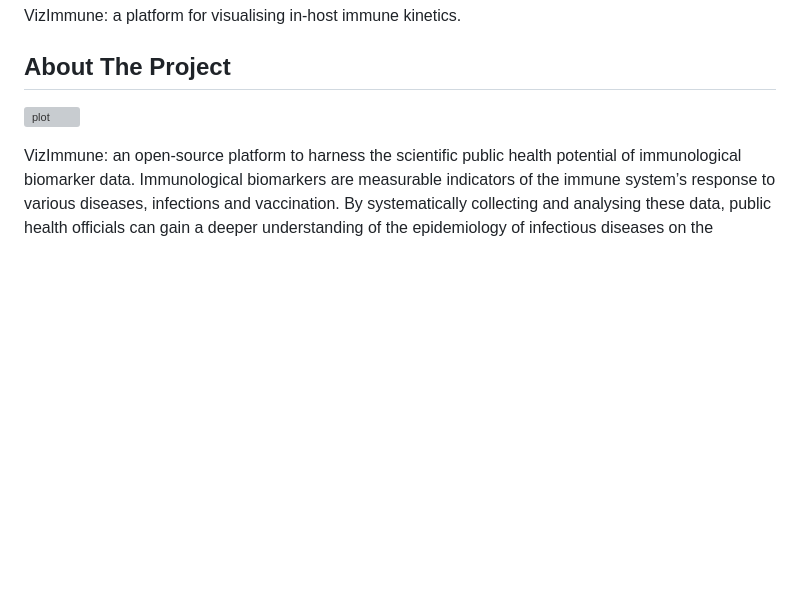
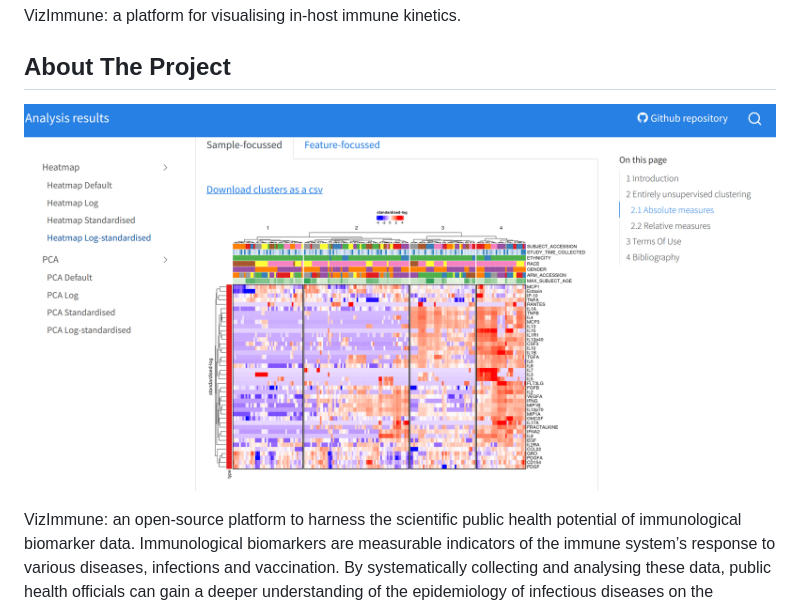
Before and after one commit to WellcomeIdeathon2023/LSHTMCrick_team, a Markdown page: README.md, the part around the change. GitHub-like rendering; blank space fills up the shorter version; grey boxes are pictures that could not be loaded.

```diff
--- a/README.md
+++ b/README.md
@@ -2,7 +2,7 @@ VizImmune: a platform for visualising in-host immune kinetics.
 
 ## About The Project
 
-![plot](https://github.com/WellcomeIdeathon2023/LSHTMCrick_team/tree/main/results/vizimmune_screenshot.png)
+![Screenshot](results/vizimmune_screenshot.png)
 
 VizImmune: an open-source platform to harness the scientific public health potential of immunological biomarker data. Immunological biomarkers are measurable indicators of the immune system’s response to various diseases, infections and vaccination. By systematically collecting and analysing these data, public health officials can gain a deeper understanding of the epidemiology of infectious diseases on the individual and population level in several ways:
 
```
